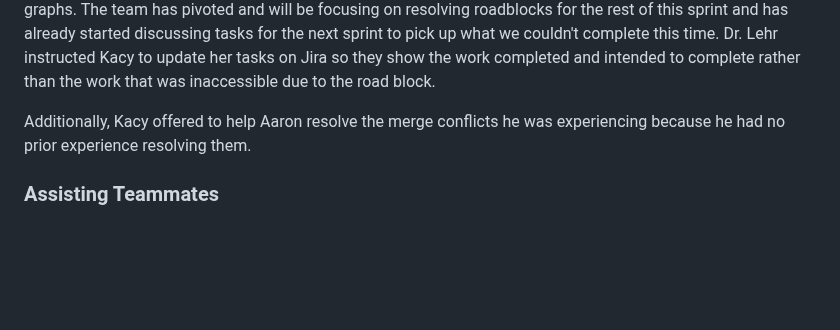
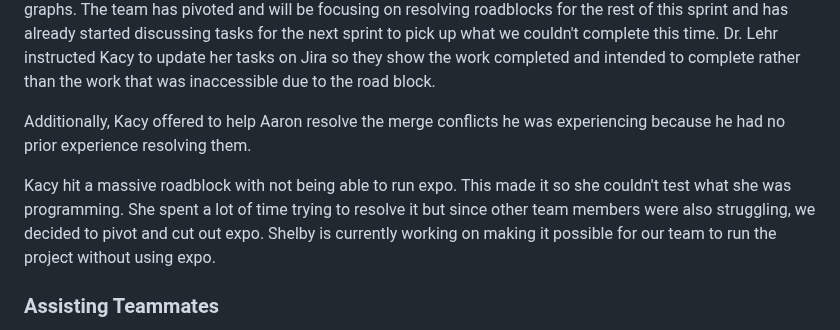
Before and after one commit to sc830/Hercules, a Markdown page: README.md, the part around the change. Rendered like a GitHub page; blank space fills up the shorter version.

Commit message:
updated readme to reflect work

```diff
--- a/README.md
+++ b/README.md
@@ -96,6 +96,11 @@ and intended to complete rather than the work that was inaccessible due to the r
 
 Additionally, Kacy offered to help Aaron resolve the merge conflicts he was experiencing
 because he had no prior experience resolving them.
+
+Kacy hit a massive roadblock with not being able to run expo. This made it so she couldn't test
+what she was programming. She spent a lot of time trying to resolve it but since other team
+members were also struggling, we decided to pivot and cut out expo. Shelby is currently working
+on making it possible for our team to run the project without using expo.
 
 ### Assisting Teammates ###
 Kacy Metcalf is the only team member with experience using GitKraken so she spent several hours helping her
```
